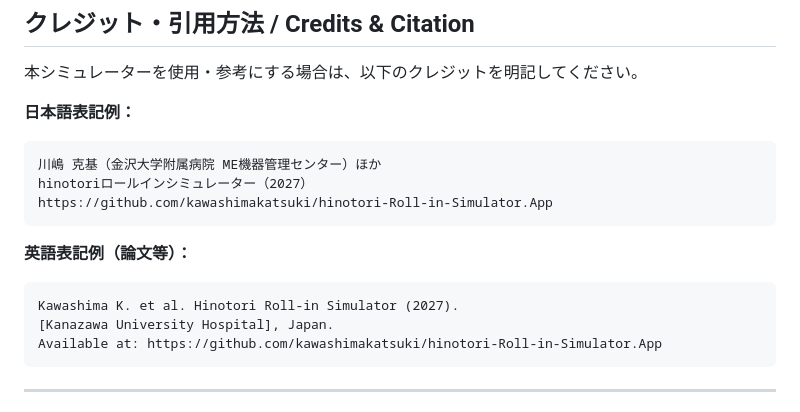
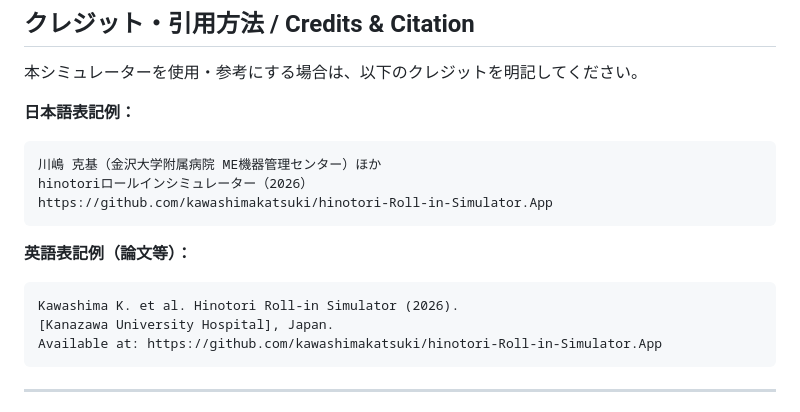
Before and after one commit to kawashimakatsuki/hinotori-Roll-in-Simulator.App, a Markdown page: README.md, the part around the change. GitHub-like rendering.

````diff
--- a/README.md
+++ b/README.md
@@ -66,13 +66,13 @@ Built on actual OU dimensions and rotation axis data. Works on smartphones and t
 **日本語表記例：**
 ```
 川嶋 克基（金沢大学附属病院 ME機器管理センター）ほか
-hinotoriロールインシミュレーター（2027）
+hinotoriロールインシミュレーター（2026）
 https://github.com/kawashimakatsuki/hinotori-Roll-in-Simulator.App
 ```
 
 **英語表記例（論文等）：**
 ```
-Kawashima K. et al. Hinotori Roll-in Simulator (2027).
+Kawashima K. et al. Hinotori Roll-in Simulator (2026).
 [Kanazawa University Hospital], Japan.
 Available at: https://github.com/kawashimakatsuki/hinotori-Roll-in-Simulator.App
 ```
````
